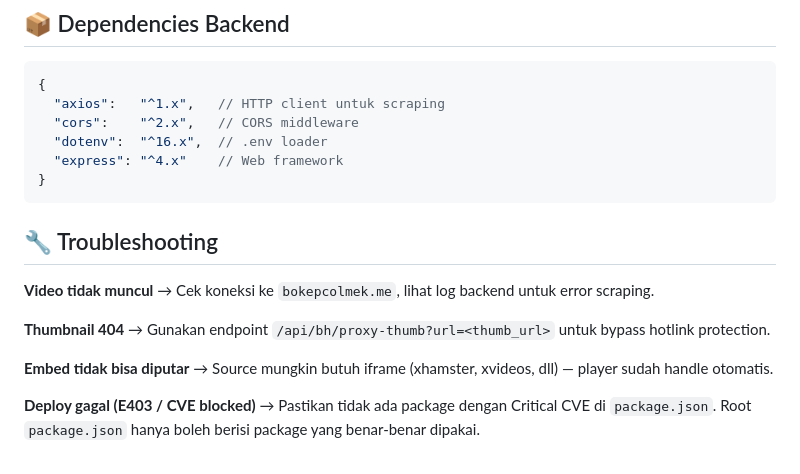
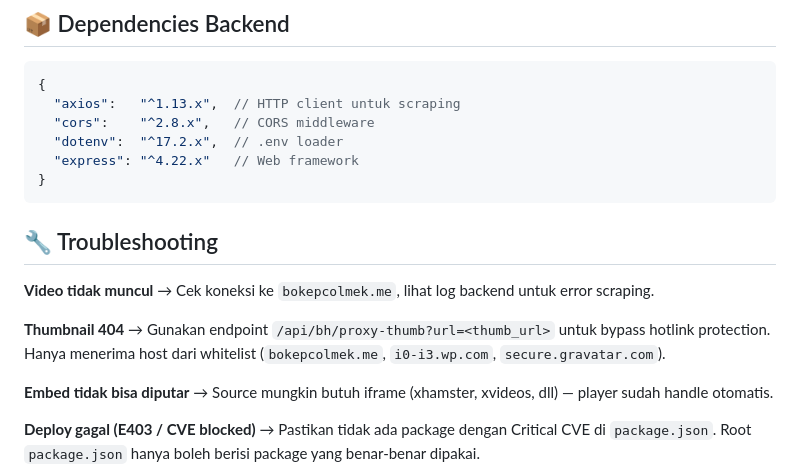
Before and after one commit to Dzakiart19/Backend-bokephot, a Markdown page: README.md, the part around the change. Drawn GitHub-style.

Commit message:
Update documentation in README and replit files
Replit-Commit-Author: Agent

````diff
--- a/README.md
+++ b/README.md
@@ -165,10 +165,10 @@ window.BACKEND_URL = 'https://backend-bokephot--akjgwylm.replit.app'  // di-inje
 
 ```json
 {
-  "axios":   "^1.x",   // HTTP client untuk scraping
-  "cors":    "^2.x",   // CORS middleware
-  "dotenv":  "^16.x",  // .env loader
-  "express": "^4.x"    // Web framework
+  "axios":   "^1.13.x",  // HTTP client untuk scraping
+  "cors":    "^2.8.x",   // CORS middleware
+  "dotenv":  "^17.2.x",  // .env loader
+  "express": "^4.22.x"   // Web framework
 }
 ```
 
@@ -176,7 +176,7 @@ window.BACKEND_URL = 'https://backend-bokephot--akjgwylm.replit.app'  // di-inje
 
 **Video tidak muncul** → Cek koneksi ke `bokepcolmek.me`, lihat log backend untuk error scraping.
 
-**Thumbnail 404** → Gunakan endpoint `/api/bh/proxy-thumb?url=<thumb_url>` untuk bypass hotlink protection.
+**Thumbnail 404** → Gunakan endpoint `/api/bh/proxy-thumb?url=<thumb_url>` untuk bypass hotlink protection. Hanya menerima host dari whitelist (`bokepcolmek.me`, `i0-i3.wp.com`, `secure.gravatar.com`).
 
 **Embed tidak bisa diputar** → Source mungkin butuh iframe (xhamster, xvideos, dll) — player sudah handle otomatis.
 
````
Also changed, not shown: replit.md (+4 -0 lines).
